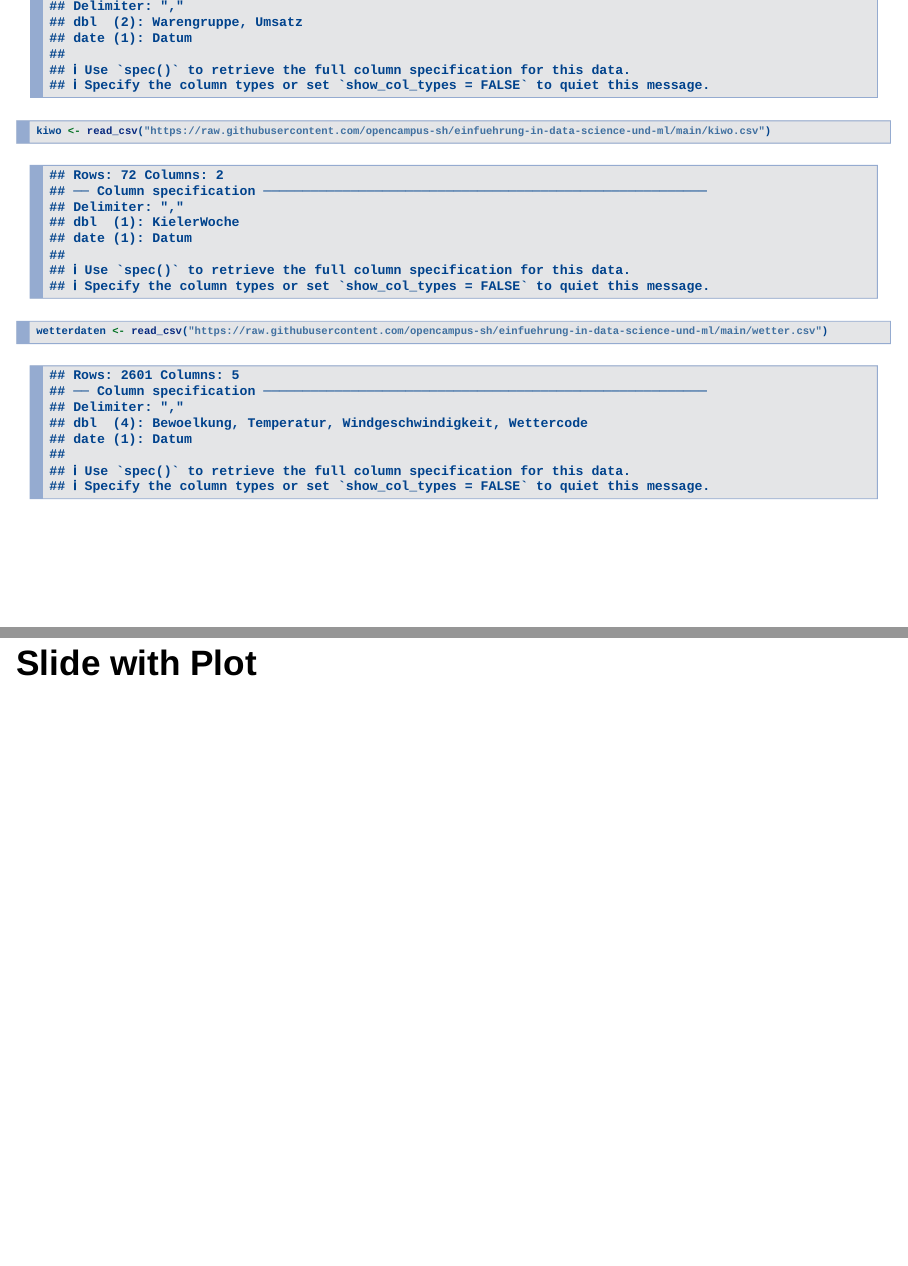
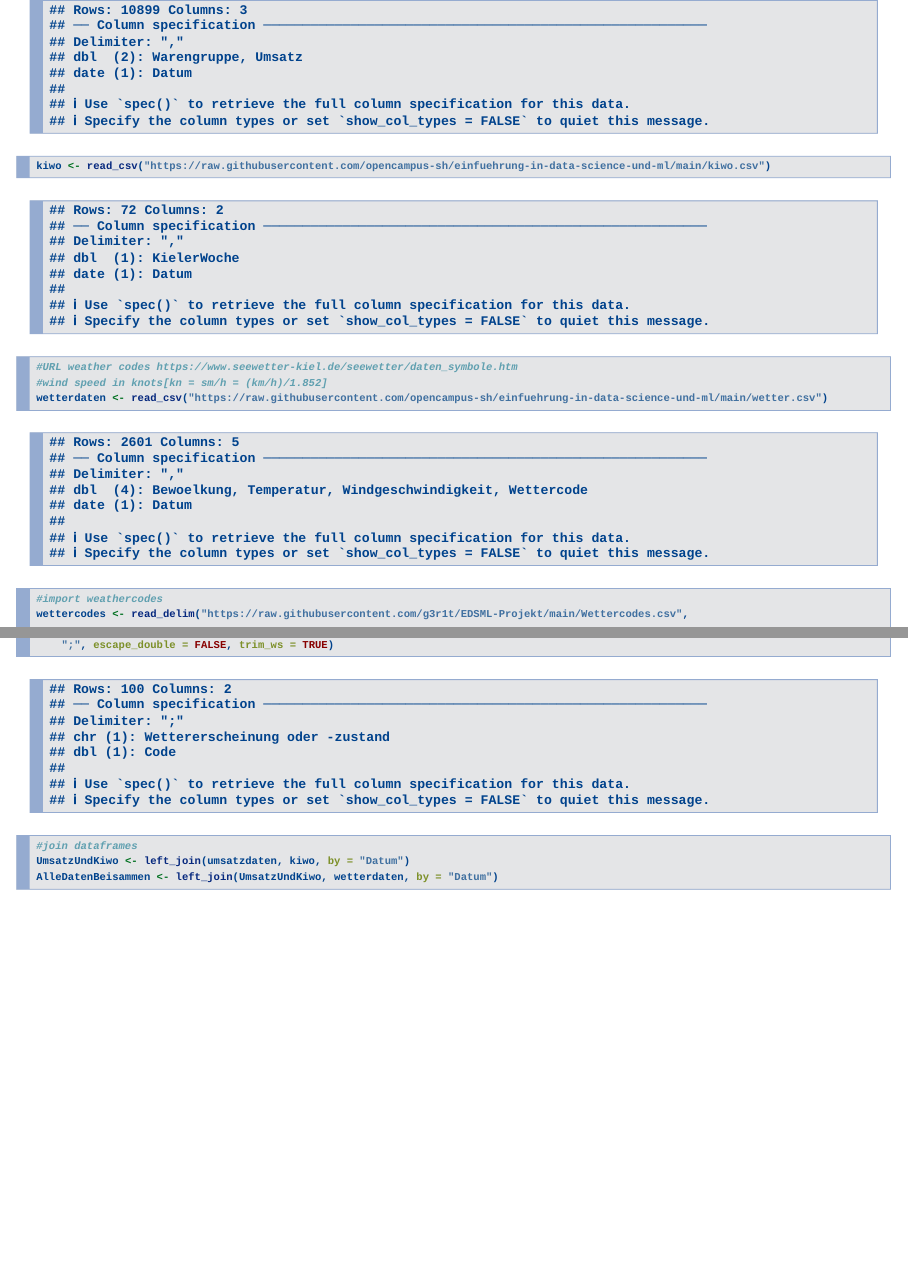
Before and after one commit to g3r1t/EDSML-Projekt, an R Markdown document (Datenaufbereitung.Rmd): pages 3 and 4 of 4, joined at a grey line. Rendered offline with R 4.5, knitr and Pandoc, with nearby package versions; drawn as Slidy slides in place of the format the file asks for.

Commit message:
Wettercodes werden nun aus dem wettercodes.csv unseres Git-Repositorys importiert. Dafür musste ich das Repository auf public stellen. Falls wir mit den Wttercodes arbeiten wollen funktioniert das am Ende für Steffen nicht, weil er keinen Zugang zu unserem private Repository hätte ;-)

````diff
--- a/Datenaufbereitung.Rmd
+++ b/Datenaufbereitung.Rmd
@@ -21,7 +25,12 @@ kiwo <- read_csv("https://raw.githubusercontent.com/opencampus-sh/einfuehrung-in
+#URL weather codes https://www.seewetter-kiel.de/seewetter/daten_symbole.htm
+#wind speed in knots[kn = sm/h = (km/h)/1.852]
 wetterdaten <- read_csv("https://raw.githubusercontent.com/opencampus-sh/einfuehrung-in-data-science-und-ml/main/wetter.csv")
+
+#import weathercodes
+wettercodes <- read_delim("https://raw.githubusercontent.com/g3r1t/EDSML-Projekt/main/Wettercodes.csv",
+    ";", escape_double = FALSE, trim_ws = TRUE)
+
+#join dataframes
+UmsatzUndKiwo <- left_join(umsatzdaten, kiwo, by = "Datum")
+AlleDatenBeisammen <- left_join(UmsatzUndKiwo, wetterdaten, by = "Datum")
 ```
-
-## Slide with Plot
-
-```{r}
-```
````
Also changed, not shown: Datenaufbereitung.Rmd (4 more changed lines).
